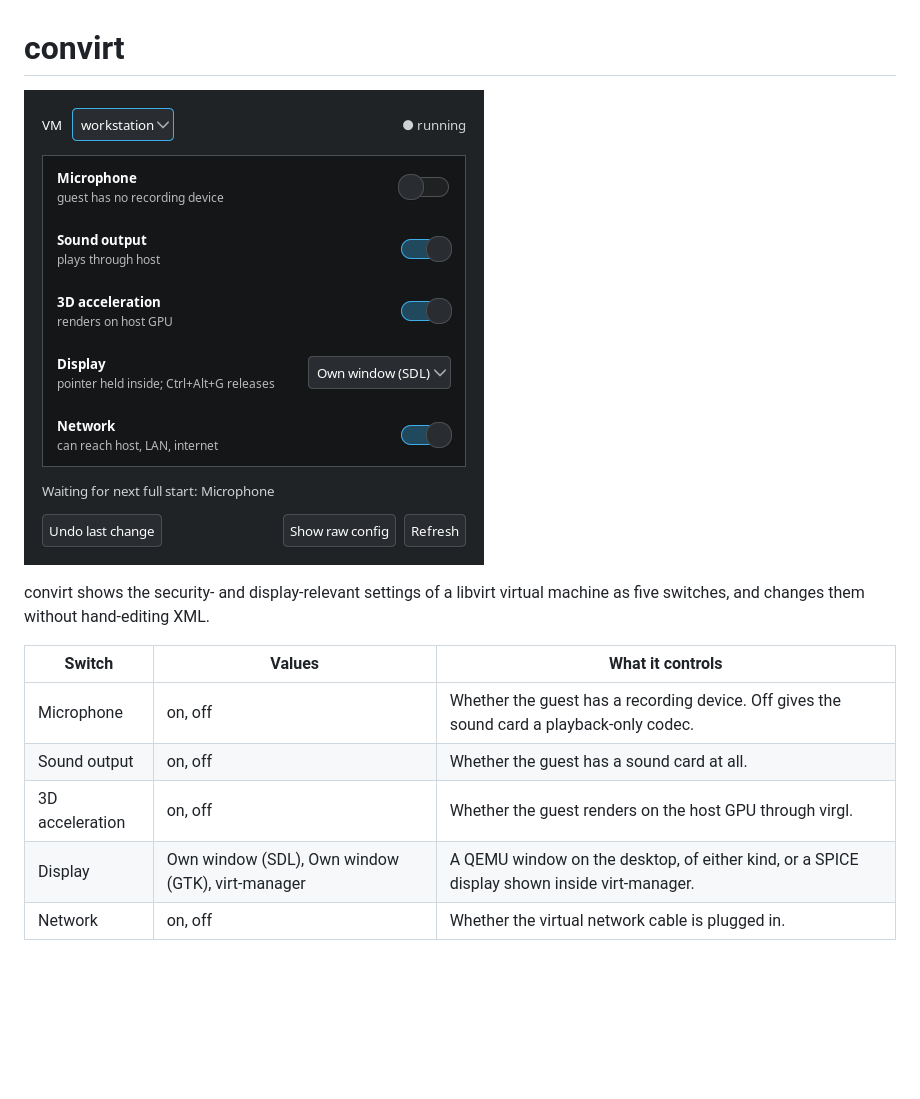
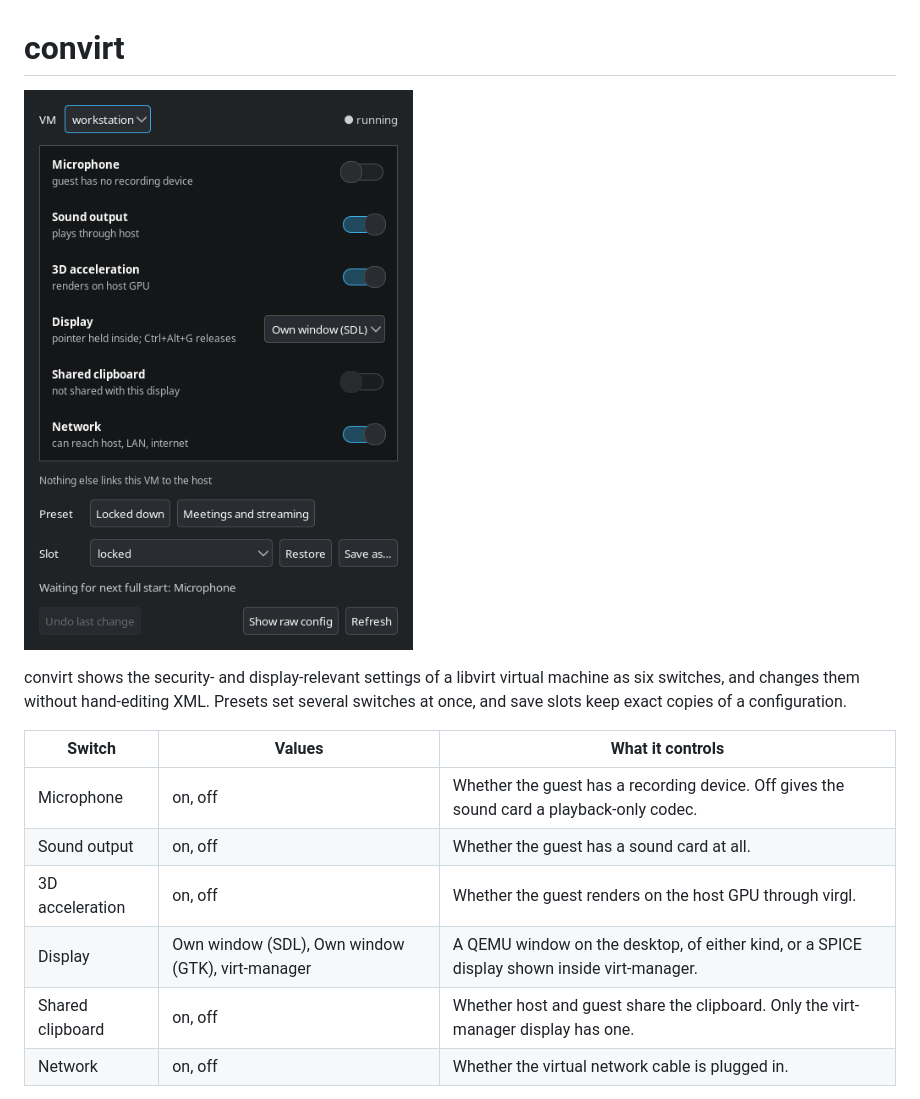
Before and after one commit to d-harbinger/convirt, a Markdown page: README.md, the part around one of its changes. Drawn GitHub-style; pictures changed too: docs/screenshot.png; blank space fills up the shorter version.

```diff
--- a/README.md
+++ b/README.md
@@ -4,5 +4,5 @@
 
-convirt shows the security- and display-relevant settings of a libvirt virtual machine as five switches, and changes them without hand-editing XML.
+convirt shows the security- and display-relevant settings of a libvirt virtual machine as six switches, and changes them without hand-editing XML. Presets set several switches at once, and save slots keep exact copies of a configuration.
 
 | Switch | Values | What it controls |
 |---|---|---|
@@ -10,6 +10,7 @@ convirt shows the security- and display-relevant settings of a libvirt virtual m
 | Sound output | on, off | Whether the guest has a sound card at all. |
 | 3D acceleration | on, off | Whether the guest renders on the host GPU through virgl. |
 | Display | Own window (SDL), Own window (GTK), virt-manager | A QEMU window on the desktop, of either kind, or a SPICE display shown inside virt-manager. |
+| Shared clipboard | on, off | Whether host and guest share the clipboard. Only the virt-manager display has one. |
 | Network | on, off | Whether the virtual network cable is plugged in. |
 
 Each row states what its current value means. A change is stored at once and takes effect at the next full shut off and start of the VM; while a VM runs, the window lists the switches that are waiting for that restart.
```
Also changed, not shown: other parts of README.md (+31 -2 lines), CLAUDE.md (+2 -2 lines), 1 other file.
